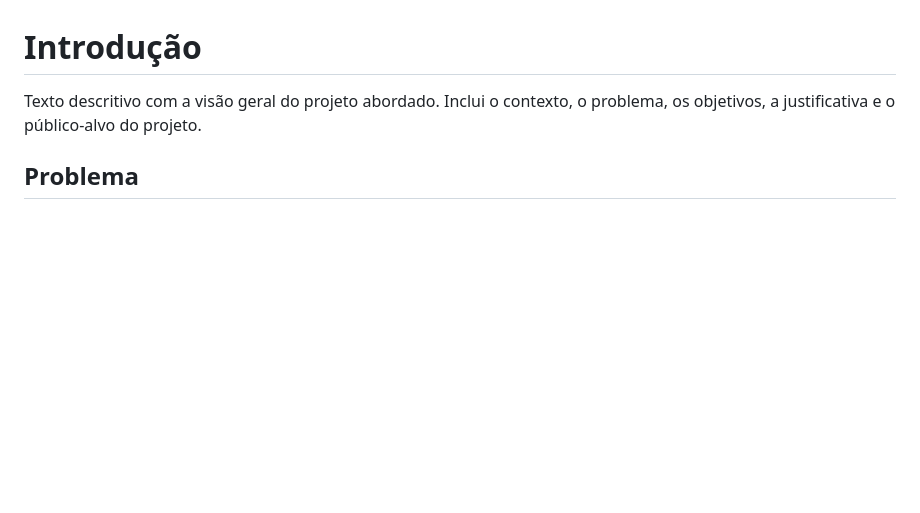
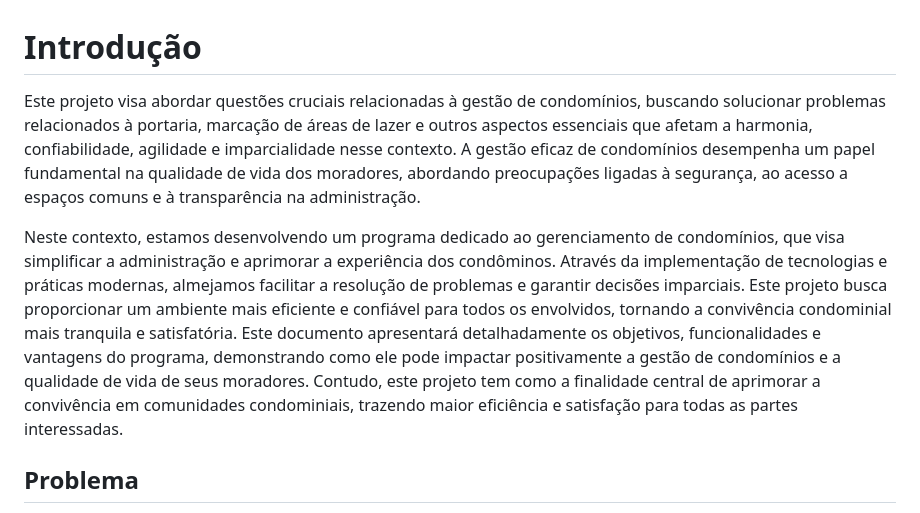
Before and after one commit to ICEI-PUC-Minas-PMV-ADS/pmv-ads-2023-2-e2-proj-int-t8-gestao-de-condominio, a Markdown page: docs/01-Documentação de Contexto.md, the part around the change. Rendered like a GitHub page; blank space fills up the shorter version.

```diff
--- a/docs/01-Documentação de Contexto.md
+++ b/docs/01-Documentação de Contexto.md
@@ -1,6 +1,10 @@
 # Introdução
 
-Texto descritivo com a visão geral do projeto abordado. Inclui o contexto, o problema, os objetivos, a justificativa e o público-alvo do projeto.
+Este projeto visa abordar questões cruciais relacionadas à gestão de condomínios, buscando solucionar problemas relacionados à portaria, marcação de áreas de lazer e outros aspectos essenciais que afetam a harmonia, confiabilidade, agilidade e imparcialidade nesse contexto. A gestão eficaz de condomínios desempenha um papel fundamental na qualidade de vida dos moradores, abordando preocupações ligadas à segurança, ao acesso a espaços comuns e à transparência na administração.
+
+Neste contexto, estamos desenvolvendo um programa dedicado ao gerenciamento de condomínios, que visa simplificar a administração e aprimorar a experiência dos condôminos. Através da implementação de tecnologias e práticas modernas, almejamos facilitar a resolução de problemas e garantir decisões imparciais. Este projeto busca proporcionar um ambiente mais eficiente e confiável para todos os envolvidos, tornando a convivência condominial mais tranquila e satisfatória.
+Este documento apresentará detalhadamente os objetivos, funcionalidades e vantagens do programa, demonstrando como ele pode impactar positivamente a gestão de condomínios e a qualidade de vida de seus moradores. Contudo, este projeto tem como a finalidade central de aprimorar a convivência em comunidades condominiais, trazendo maior eficiência e satisfação para todas as partes interessadas.
+
 
 ## Problema
 Nesse momento você deve apresentar o problema que a sua aplicação deve  resolver. No entanto, não é a hora de comentar sobre a aplicação.
```
